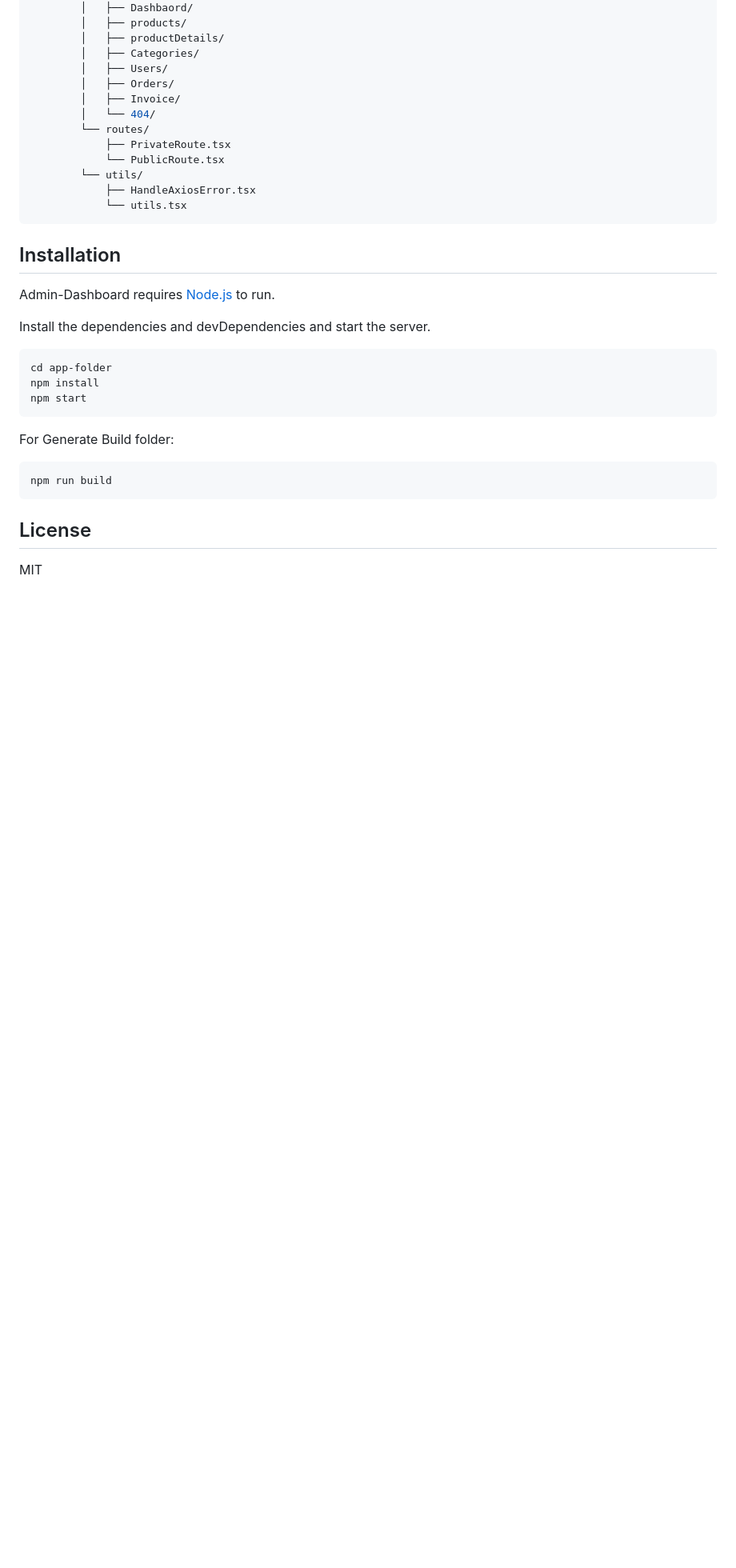
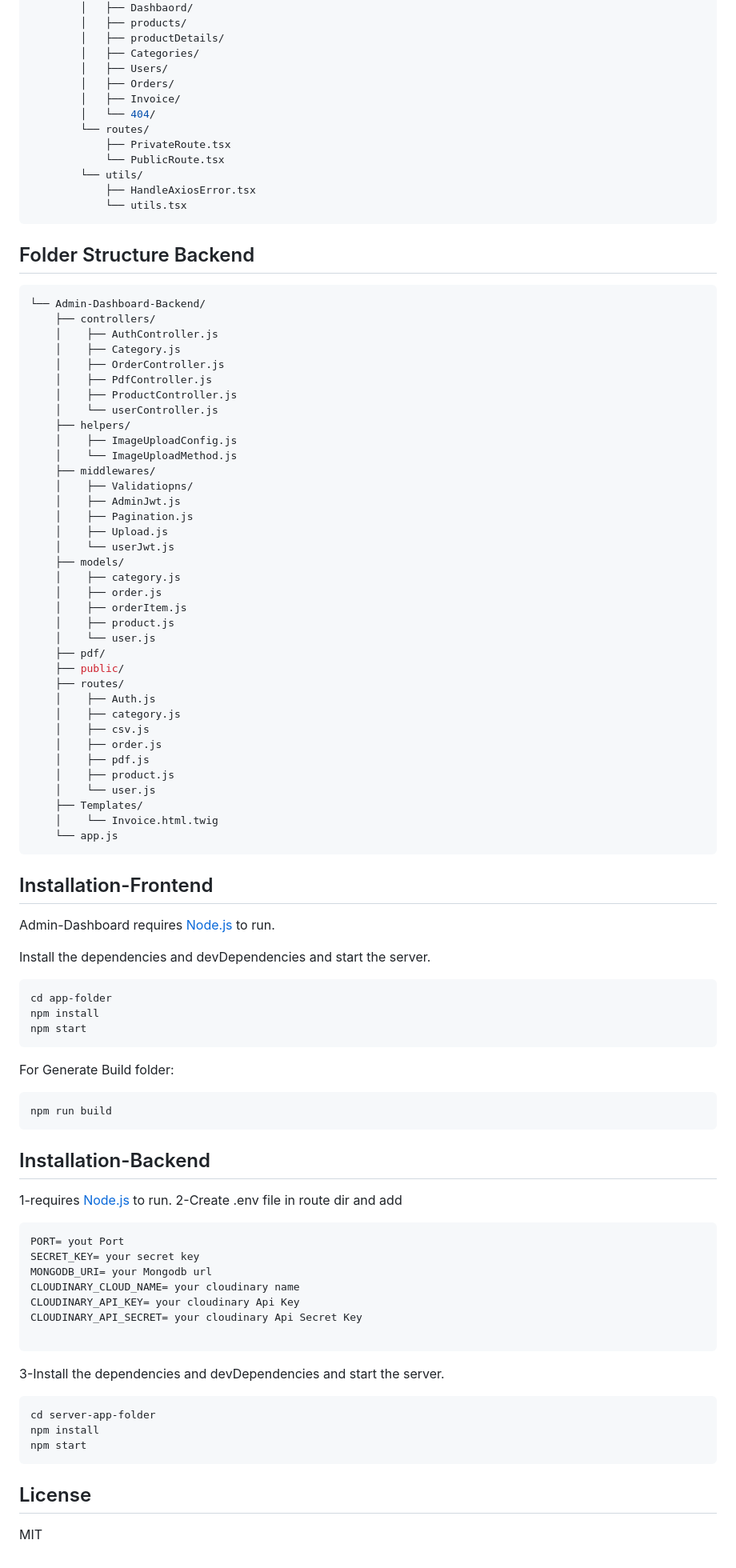
Before and after one commit to kyrillosezzat88/Admin-Dashboard-MERN-Stack, a Markdown page: README.md, the part around the change printed below. Shown: that part at 80% size. Drawn GitHub-style; blank space fills up the shorter version.

````diff
--- a/README.md
+++ b/README.md
@@ -137,7 +143,49 @@
             ├── HandleAxiosError.tsx
             └── utils.tsx
 ```
-## Installation
+
+## Folder Structure Backend
+
+```bash
+└── Admin-Dashboard-Backend/
+    ├── controllers/
+    │    ├── AuthController.js
+    │    ├── Category.js
+    │    ├── OrderController.js
+    │    ├── PdfController.js
+    │    ├── ProductController.js
+    │    └── userController.js
+    ├── helpers/
+    │    ├── ImageUploadConfig.js
+    │    └── ImageUploadMethod.js
+    ├── middlewares/
+    │    ├── Validatiopns/
+    │    ├── AdminJwt.js
+    │    ├── Pagination.js
+    │    ├── Upload.js
+    │    └── userJwt.js
+    ├── models/
+    │    ├── category.js
+    │    ├── order.js
+    │    ├── orderItem.js
+    │    ├── product.js
+    │    └── user.js
+    ├── pdf/
+    ├── public/
+    ├── routes/
+    │    ├── Auth.js
+    │    ├── category.js
+    │    ├── csv.js
+    │    ├── order.js
+    │    ├── pdf.js
+    │    ├── product.js
+    │    └── user.js
+    ├── Templates/
+    │    └── Invoice.html.twig
+    └── app.js
+```
+
+## Installation-Frontend
 
 Admin-Dashboard requires [Node.js](https://nodejs.org/) to run.
 
@@ -155,6 +203,29 @@ For Generate Build folder:
 npm run build
 ```
 
+## Installation-Backend
+
+1-requires [Node.js](https://nodejs.org/) to run.
+2-Create .env file in route dir and add
+
+```bash
+PORT= yout Port
+SECRET_KEY= your secret key
+MONGODB_URI= your Mongodb url
+CLOUDINARY_CLOUD_NAME= your cloudinary name
+CLOUDINARY_API_KEY= your cloudinary Api Key
+CLOUDINARY_API_SECRET= your cloudinary Api Secret Key
+
+```
+
+3-Install the dependencies and devDependencies and start the server.
+
+```sh
+cd server-app-folder
+npm install
+npm start
+```
+
 ## License
 
 MIT
````
Also changed, not shown: other parts of README.md (+12 -6 lines).
